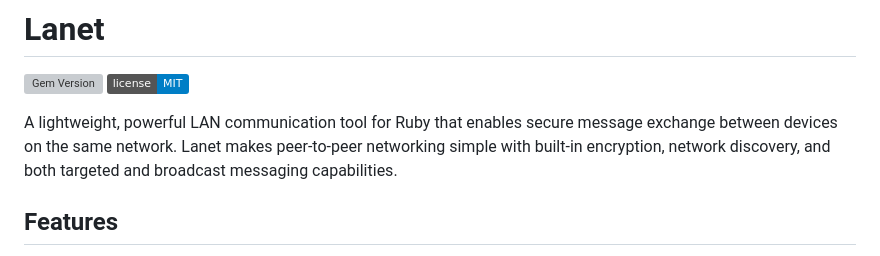
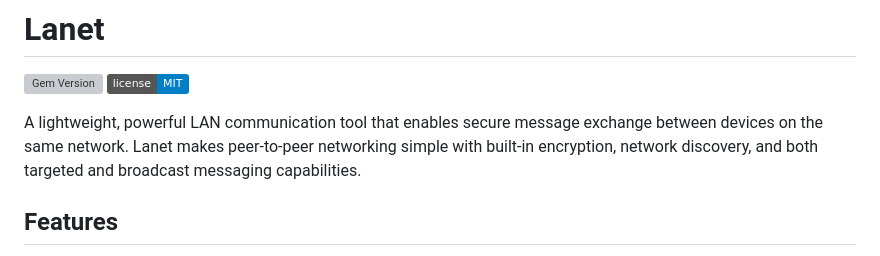
Before and after one commit to davidesantangelo/lanet, a Markdown page: README.md, the part around the change. Rendered like a GitHub page; badges without logos; grey boxes are pictures that could not be loaded.

```diff
--- a/README.md
+++ b/README.md
@@ -3,7 +3,7 @@
 [![Gem Version](https://badge.fury.io/rb/lanet.svg)](https://badge.fury.io/rb/lanet)
 [![MIT License](https://img.shields.io/badge/license-MIT-blue.svg)](https://opensource.org/licenses/MIT)
 
-A lightweight, powerful LAN communication tool for Ruby that enables secure message exchange between devices on the same network. Lanet makes peer-to-peer networking simple with built-in encryption, network discovery, and both targeted and broadcast messaging capabilities.
+A lightweight, powerful LAN communication tool that enables secure message exchange between devices on the same network. Lanet makes peer-to-peer networking simple with built-in encryption, network discovery, and both targeted and broadcast messaging capabilities.
 
 ## Features
 
```
